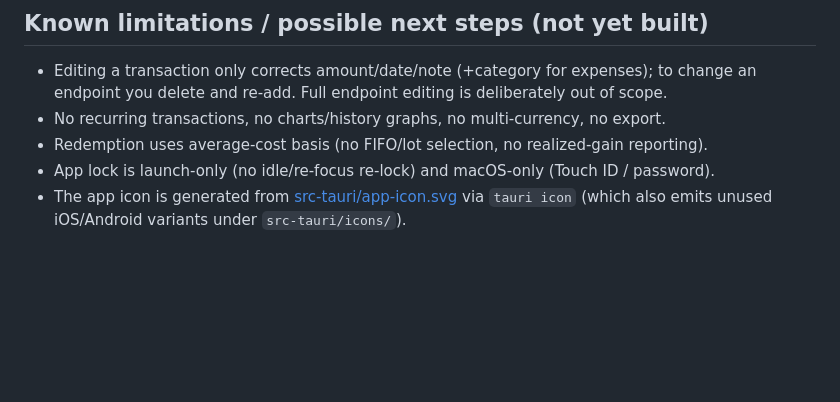
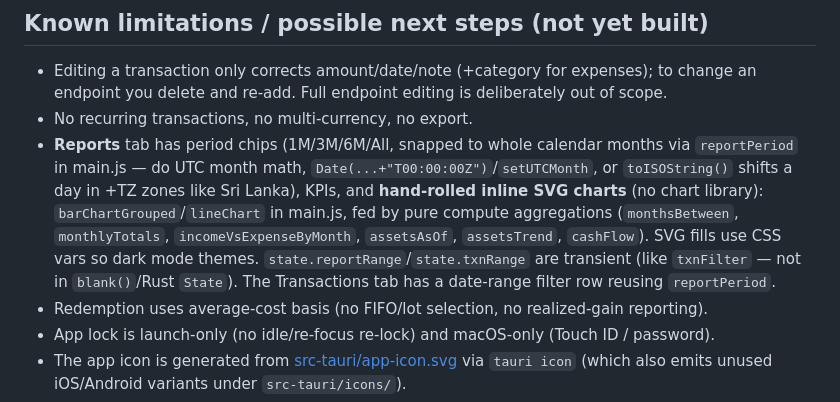
Before and after one commit to WilbaAI/Koin, a Markdown page: CLAUDE.md, the part around the change. Rendered like a GitHub page; blank space fills up the shorter version.

Commit message:
docs: note Reports tab + charts in CLAUDE.md
Remove the stale "no charts" limitation; document the Reports tab, the
hand-rolled SVG charts, the pure aggregations, and the reportPeriod UTC date
gotcha for future work.

Co-Authored-By: Claude Opus 4.8 (1M context) <noreply@anthropic.com>

```diff
--- a/CLAUDE.md
+++ b/CLAUDE.md
@@ -228,7 +228,14 @@ npm run tauri build    # build native installer
 
 - Editing a transaction only corrects amount/date/note (+category for expenses); to change an
   endpoint you delete and re-add. Full endpoint editing is deliberately out of scope.
-- No recurring transactions, no charts/history graphs, no multi-currency, no export.
+- No recurring transactions, no multi-currency, no export.
+- **Reports** tab has period chips (1M/3M/6M/All, snapped to whole calendar months via `reportPeriod`
+  in main.js — do UTC month math, `Date(...+"T00:00:00Z")`/`setUTCMonth`, or `toISOString()` shifts a
+  day in +TZ zones like Sri Lanka), KPIs, and **hand-rolled inline SVG charts** (no chart library):
+  `barChartGrouped`/`lineChart` in main.js, fed by pure compute aggregations (`monthsBetween`,
+  `monthlyTotals`, `incomeVsExpenseByMonth`, `assetsAsOf`, `assetsTrend`, `cashFlow`). SVG fills use CSS
+  vars so dark mode themes. `state.reportRange`/`state.txnRange` are transient (like `txnFilter` — not
+  in `blank()`/Rust `State`). The Transactions tab has a date-range filter row reusing `reportPeriod`.
 - Redemption uses average-cost basis (no FIFO/lot selection, no realized-gain reporting).
 - App lock is launch-only (no idle/re-focus re-lock) and macOS-only (Touch ID / password).
 - The app icon is generated from [src-tauri/app-icon.svg](src-tauri/app-icon.svg) via `tauri icon`
```
